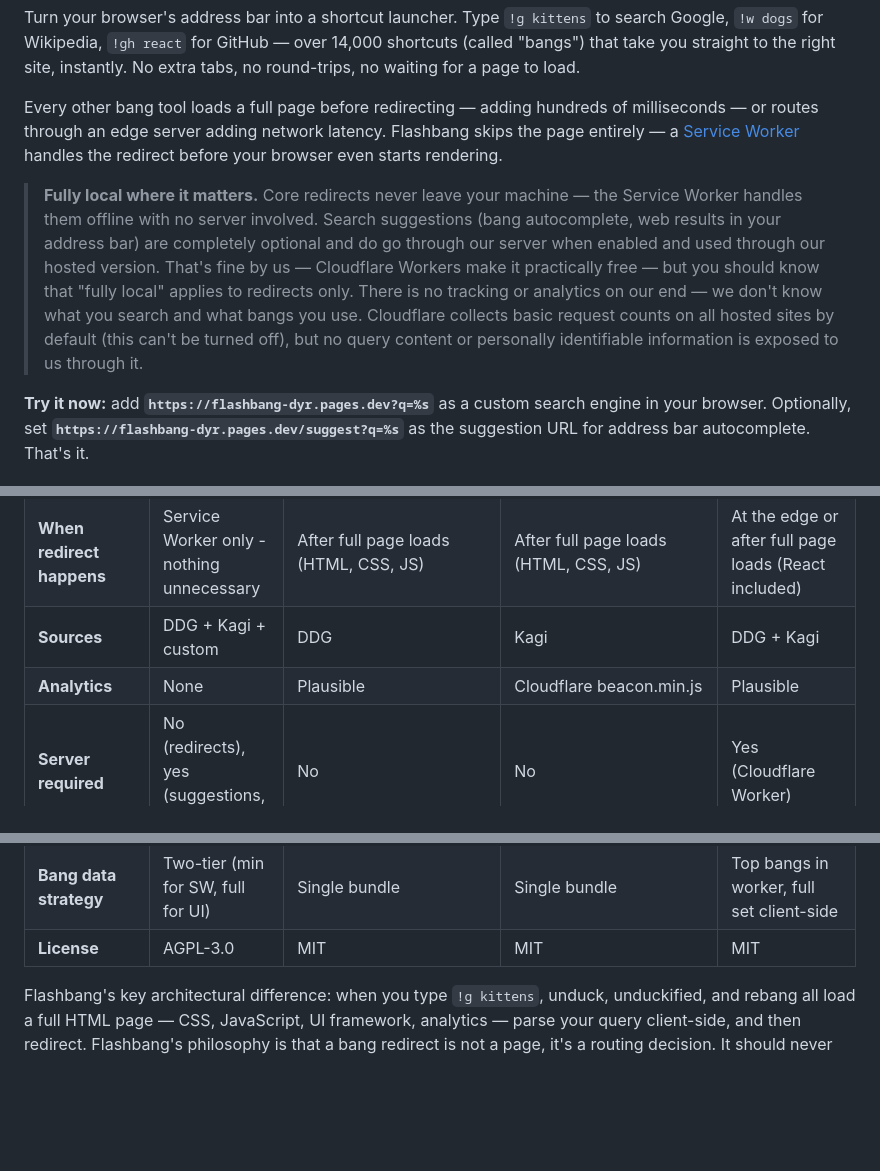
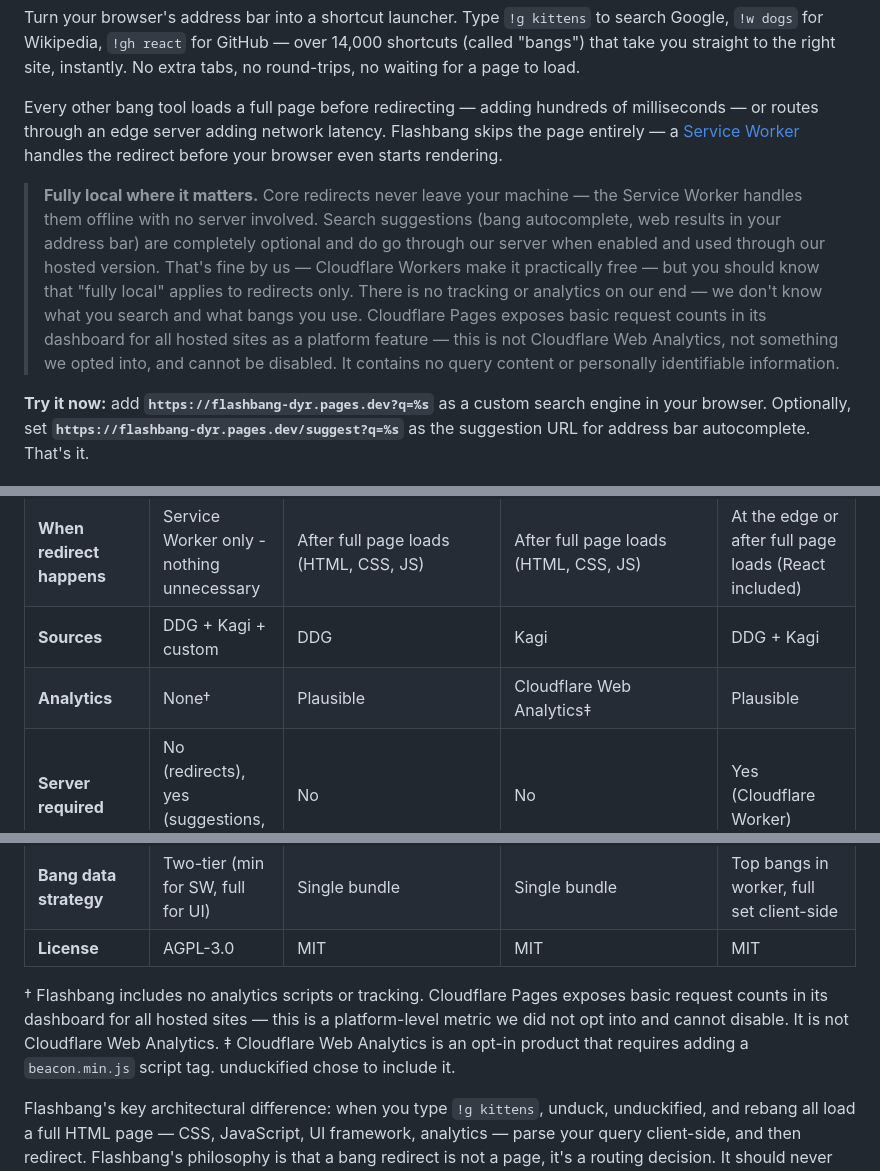
Before and after one commit to stevieyu/flashbang, a Markdown page: README.md, 3 parts joined by grey strips. Drawn GitHub-style; blank space fills up the shorter version.

Commit message:
docs: update note on cloudflare analytics

```diff
--- a/README.md
+++ b/README.md
@@ -6,7 +6,7 @@ Turn your browser's address bar into a shortcut launcher. Type `!g kittens` to s
 
 Every other bang tool loads a full page before redirecting — adding hundreds of milliseconds — or routes through an edge server adding network latency. Flashbang skips the page entirely — a [Service Worker](https://developer.mozilla.org/en-US/docs/Web/API/Service_Worker_API) handles the redirect before your browser even starts rendering.
 
-> **Fully local where it matters.** Core redirects never leave your machine — the Service Worker handles them offline with no server involved. Search suggestions (bang autocomplete, web results in your address bar) are completely optional and do go through our server when enabled and used through our hosted version. That's fine by us — Cloudflare Workers make it practically free — but you should know that "fully local" applies to redirects only. There is no tracking or analytics on our end — we don't know what you search and what bangs you use. Cloudflare collects basic request counts on all hosted sites by default (this can't be turned off), but no query content or personally identifiable information is exposed to us through it.
+> **Fully local where it matters.** Core redirects never leave your machine — the Service Worker handles them offline with no server involved. Search suggestions (bang autocomplete, web results in your address bar) are completely optional and do go through our server when enabled and used through our hosted version. That's fine by us — Cloudflare Workers make it practically free — but you should know that "fully local" applies to redirects only. There is no tracking or analytics on our end — we don't know what you search and what bangs you use. Cloudflare Pages exposes basic request counts in its dashboard for all hosted sites as a platform feature — this is not Cloudflare Web Analytics, not something we opted into, and cannot be disabled. It contains no query content or personally identifiable information.
 
 **Try it now:** add **`https://flashbang-dyr.pages.dev?q=%s`** as a custom search engine in your browser. Optionally, set **`https://flashbang-dyr.pages.dev/suggest?q=%s`** as the suggestion URL for address bar autocomplete. That's it.
 
@@ -121,7 +121,7 @@ See [DEVELOPMENT.md](DEVELOPMENT.md) for build pipeline and project structure de
 | **Redirect method**       | Service Worker intercept                  | `window.location.replace`             | `window.location.replace`             | Cloudflare Worker (edge) + client fallback            |
 | **When redirect happens** | Service Worker only - nothing unnecessary | After full page loads (HTML, CSS, JS) | After full page loads (HTML, CSS, JS) | At the edge or after full page loads (React included) |
 | **Sources**               | DDG + Kagi + custom                       | DDG                                   | Kagi                                  | DDG + Kagi                                            |
-| **Analytics**             | None                                      | Plausible                             | Cloudflare beacon.min.js              | Plausible                                             |
+| **Analytics**             | None†                                     | Plausible                             | Cloudflare Web Analytics‡             | Plausible                                             |
 | **Server required**       | No (redirects), yes (suggestions, OpenSearch) | No                                    | No                                    | Yes (Cloudflare Worker)                               |
 | **Feeling Lucky**         | Yes (configurable per-engine)             | No                                    | No                                    | No                                                    |
 | **Search suggestions**    | Yes (bang autocomplete + configurable)    | No                                    | No                                    | No                                                    |
@@ -129,6 +129,9 @@ See [DEVELOPMENT.md](DEVELOPMENT.md) for build pipeline and project structure de
 | **Build tool**            | Bun                                       | Vite                                  | Vite                                  | Vite                                                  |
 | **Bang data strategy**    | Two-tier (min for SW, full for UI)        | Single bundle                         | Single bundle                         | Top bangs in worker, full set client-side             |
 | **License**               | AGPL-3.0                                  | MIT                                   | MIT                                   | MIT                                                   |
+
+† Flashbang includes no analytics scripts or tracking. Cloudflare Pages exposes basic request counts in its dashboard for all hosted sites — this is a platform-level metric we did not opt into and cannot disable. It is not Cloudflare Web Analytics.
+‡ Cloudflare Web Analytics is an opt-in product that requires adding a `beacon.min.js` script tag. unduckified chose to include it.
 
 Flashbang's key architectural difference: when you type `!g kittens`, unduck, unduckified, and rebang all load a full HTML page — CSS, JavaScript, UI framework, analytics — parse your query client-side, and then redirect. Flashbang's philosophy is that a bang redirect is not a page, it's a routing decision. It should never touch the rendering pipeline. A Service Worker intercepts the request before the browser begins rendering, and the settings UI is a separate bundle that only loads when you actually visit the page.
 
```
